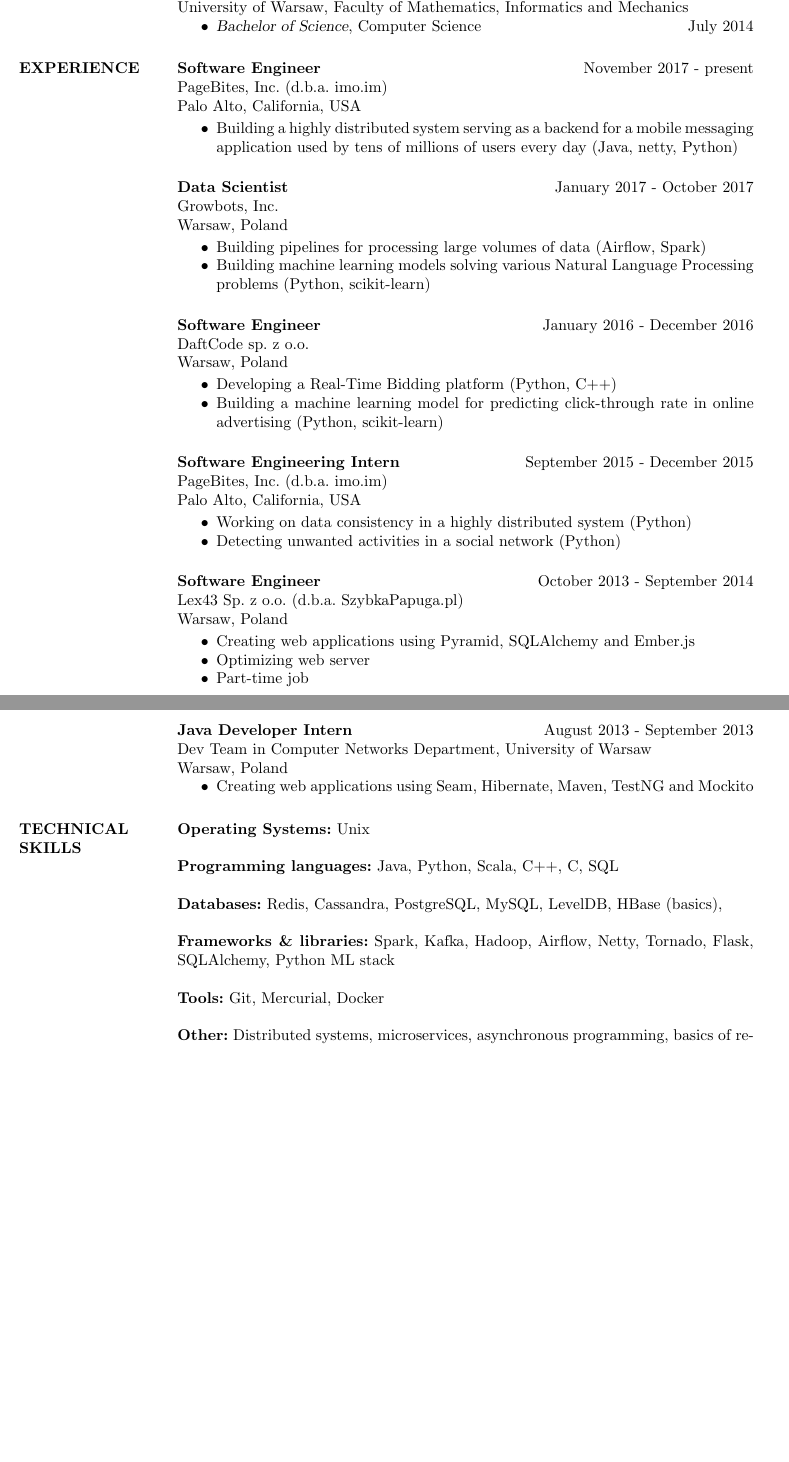
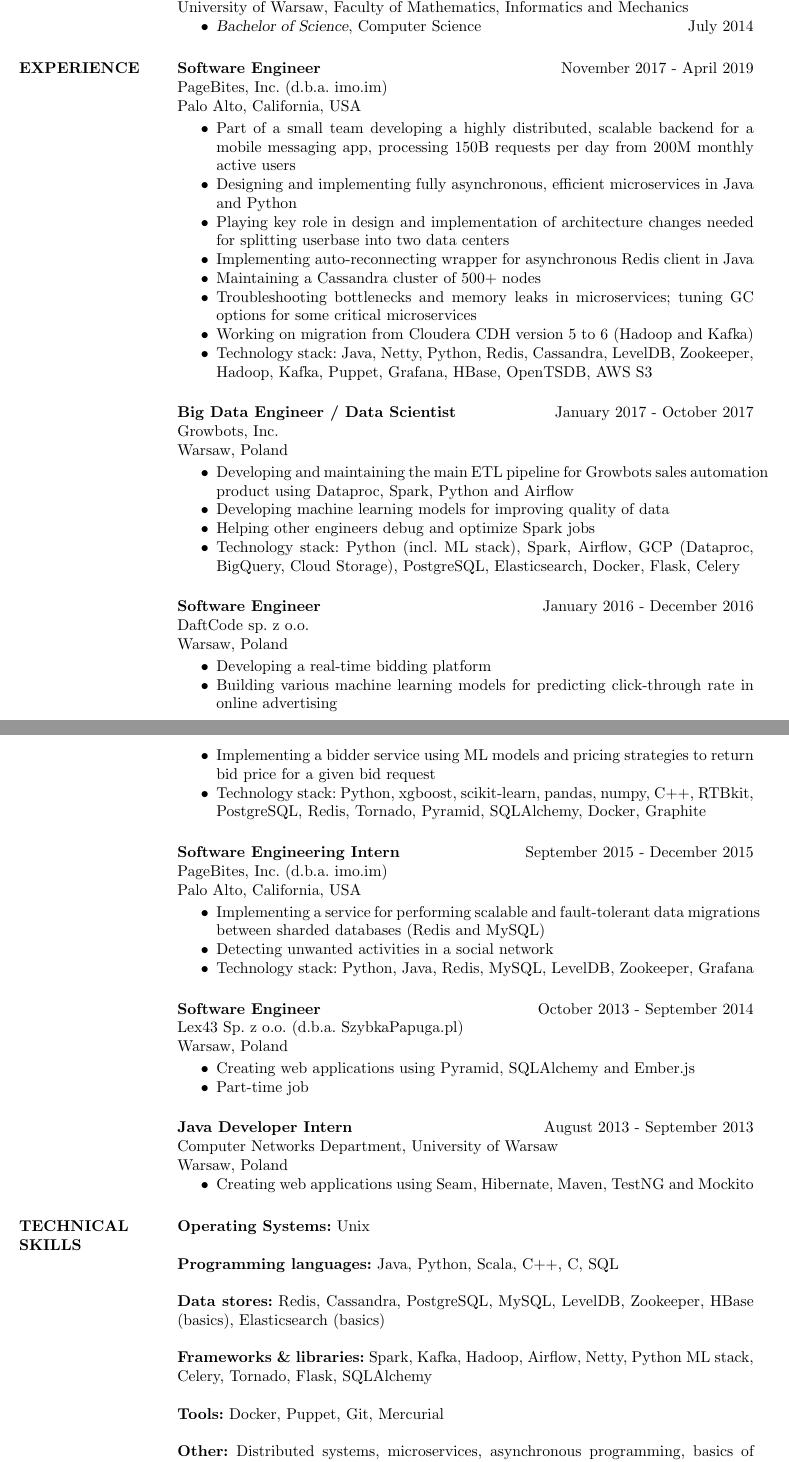
Before and after one commit to GSzpak/cv, a LaTeX CV (cv.tex): two parts of pages 1 and 2 of 2, joined at a grey line, cut so that both start at the same text, the shorter picture padded with empty space. Compiled offline with pdfLaTeX.

Commit message:
Added detailed description of all jobs in experience section

```diff
--- a/cv.tex
+++ b/cv.tex
@@ -25,6 +25,7 @@
 \usepackage[polish]{babel}
 \usepackage[utf8]{inputenc}
 \usepackage{helvet} % Default font is the helvetica postscript font
+\usepackage[none]{hyphenat}
 %\usepackage{newcent} % To change the default font to the new century schoolbook postscript font uncomment this line and comment the one above
 
 \setlength{\textwidth}{5.1in} % Text width of the document
@@ -70,21 +71,30 @@
 
 \section{EXPERIENCE}
 
-{\sl \bf Software Engineer} \hfill November 2017 - present \\
+{\sl \bf Software Engineer} \hfill November 2017 - April 2019 \\
 PageBites, Inc. (d.b.a. imo.im) \\
 Palo Alto, California, USA
 
 \begin{itemize} \itemsep -2pt % Reduce space between items
-\item Building a highly distributed system serving as a backend for a mobile messaging application used by tens of millions of users every day (Java, netty, Python)
+\item Part of a small team developing a highly distributed, scalable backend for a mobile messaging app, processing 150B requests per day from 200M monthly active users
+\item Designing and implementing fully asynchronous, efficient microservices in Java and Python
+\item Playing key role in design and implementation of architecture changes needed for splitting userbase into two data centers
+\item Implementing auto-reconnecting wrapper for asynchronous Redis client in Java
+\item Maintaining a Cassandra cluster of 500+ nodes
+\item Troubleshooting bottlenecks and memory leaks in microservices; tuning GC options for some critical microservices
+\item Working on migration from Cloudera CDH version 5 to 6 (Hadoop and Kafka)
+\item Technology stack: Java, Netty, Python, Redis, Cassandra, LevelDB, Zookeeper, Hadoop, Kafka, Puppet, Grafana, HBase, OpenTSDB, AWS S3
 \end{itemize}
 
-{\sl \bf Data Scientist} \hfill January 2017 - October 2017 \\
+{\sl \bf Big Data Engineer / Data Scientist} \hfill January 2017 - October 2017 \\
 Growbots, Inc. \\
 Warsaw, Poland
 
 \begin{itemize} \itemsep -2pt % Reduce space between items
-\item Building pipelines for processing large volumes of data (Airflow, Spark)
-\item Building machine learning models solving various Natural Language Processing problems (Python, scikit-learn)
+\item Developing and maintaining the main ETL pipeline for Growbots sales automation product using Dataproc, Spark, Python and Airflow
+\item Developing machine learning models for improving quality of data
+\item Helping other engineers debug and optimize Spark jobs
+\item Technology stack: Python (incl. ML stack), Spark, Airflow, GCP (Dataproc, BigQuery, Cloud Storage), PostgreSQL, Elasticsearch, Docker, Flask, Celery
 \end{itemize}
 
 {\sl \bf Software Engineer} \hfill January 2016 - December 2016 \\
@@ -92,8 +102,10 @@
 Warsaw, Poland
 
 \begin{itemize} \itemsep -2pt % Reduce space between items
-\item Developing a Real-Time Bidding platform (Python, C++)
-\item Building a machine learning model for predicting click-through rate in online advertising (Python, scikit-learn)
+\item Developing a real-time bidding platform
+\item Building various machine learning models for predicting click-through rate in online advertising
+\item Implementing a bidder service using ML models and pricing strategies to return bid price for a given bid request
+\item Technology stack: Python, xgboost, scikit-learn, pandas, numpy, C++, RTBkit, PostgreSQL, Redis, Tornado, Pyramid, SQLAlchemy, Docker, Graphite
 \end{itemize}
 
 {\sl \bf Software Engineering Intern} \hfill September 2015 - December 2015 \\
@@ -101,8 +113,9 @@
 Palo Alto, California, USA
 
 \begin{itemize} \itemsep -2pt % Reduce space between items
-\item Working on data consistency in a highly distributed system (Python)
-\item Detecting unwanted activities in a social network (Python)
+\item Implementing a service for performing scalable and fault-tolerant data migrations between sharded databases (Redis and MySQL)
+\item Detecting unwanted activities in a social network
+\item Technology stack: Python, Java, Redis, MySQL, LevelDB, Zookeeper, Grafana
 \end{itemize}
 
 
@@ -112,12 +125,11 @@
 
 \begin{itemize} \itemsep -2pt % Reduce space between items
 \item Creating web applications using Pyramid, SQLAlchemy and Ember.js
-\item Optimizing web server
 \item Part-time job
 \end{itemize}
 
 {\sl \bf Java Developer Intern } \hfill August 2013 - September 2013 \\
-Dev Team in Computer Networks Department, University of Warsaw \\
+Computer Networks Department, University of Warsaw \\
 Warsaw, Poland
 \begin{itemize}
 \item Creating web applications using Seam, Hibernate, Maven, TestNG and Mockito
@@ -132,7 +144,7 @@
 {\sl \bf Operating Systems:} Unix \\ \\
 {\sl \bf Programming languages:}
 Java, Python, Scala, C++, C, SQL \\ \\
-{\sl \bf Databases:} Redis, Cassandra, PostgreSQL, MySQL, LevelDB, HBase (basics),  \\ \\
-{\sl \bf Frameworks \& libraries:} Spark, Kafka, Hadoop, Airflow, Netty, Tornado, Flask, SQLAlchemy, Python ML stack \\ \\
-{\sl \bf Tools:} Git, Mercurial, Docker \\ \\
+{\sl \bf Data stores:} Redis, Cassandra, PostgreSQL, MySQL, LevelDB, Zookeeper, HBase (basics), Elasticsearch (basics) \\ \\
+{\sl \bf Frameworks \& libraries:} Spark, Kafka, Hadoop, Airflow, Netty, Python ML stack, Celery, Tornado, Flask, SQLAlchemy \\ \\
+{\sl \bf Tools:} Docker, Puppet, Git, Mercurial \\ \\
 {\sl \bf Other:} Distributed systems, microservices, asynchronous programming, basics of reactive programming, machine learning, big data processing, OOP, algorithms, solid mathematical background
```
Also changed, not shown: cv.pdf, cv.tex (16 more changed lines), 1 other file.
